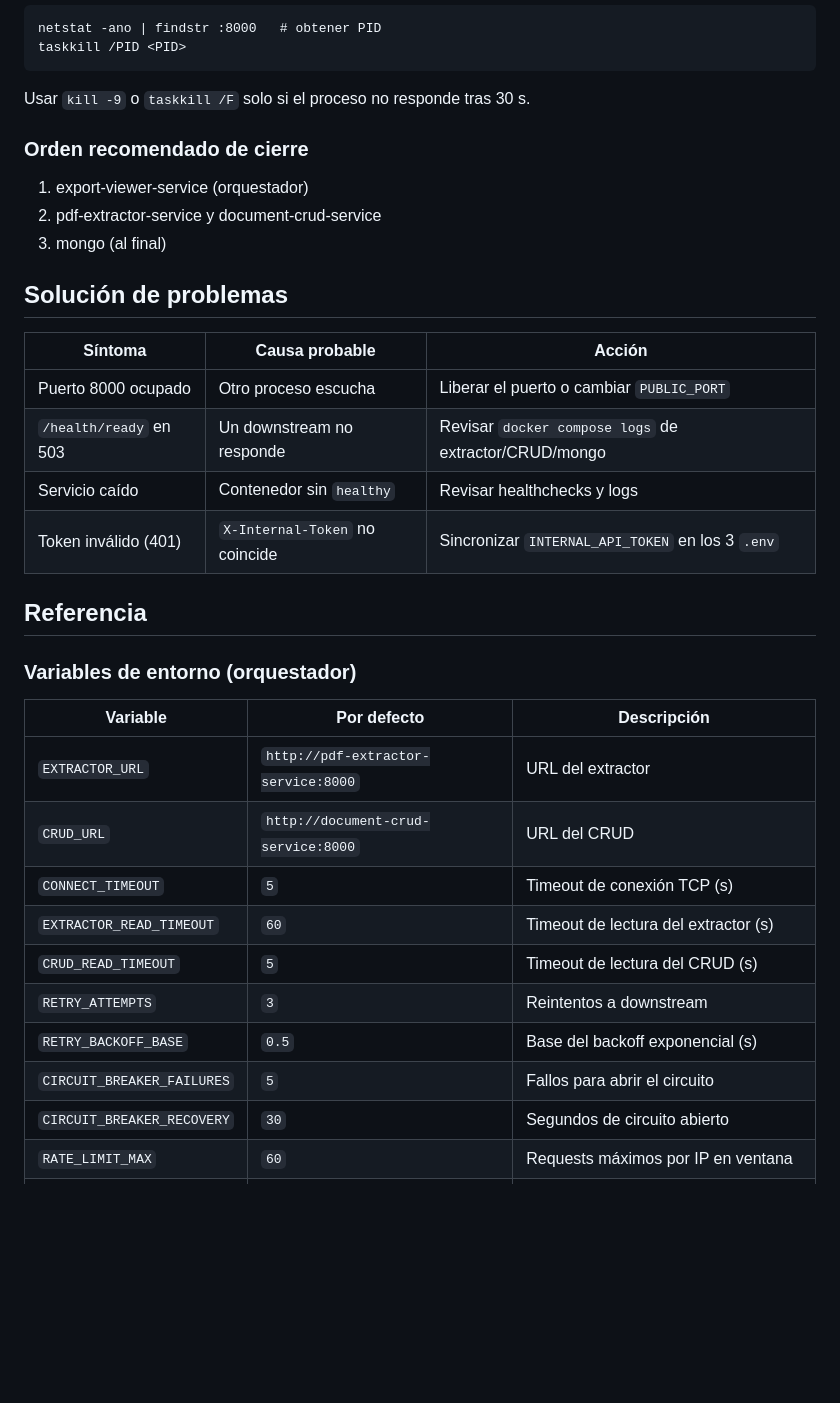
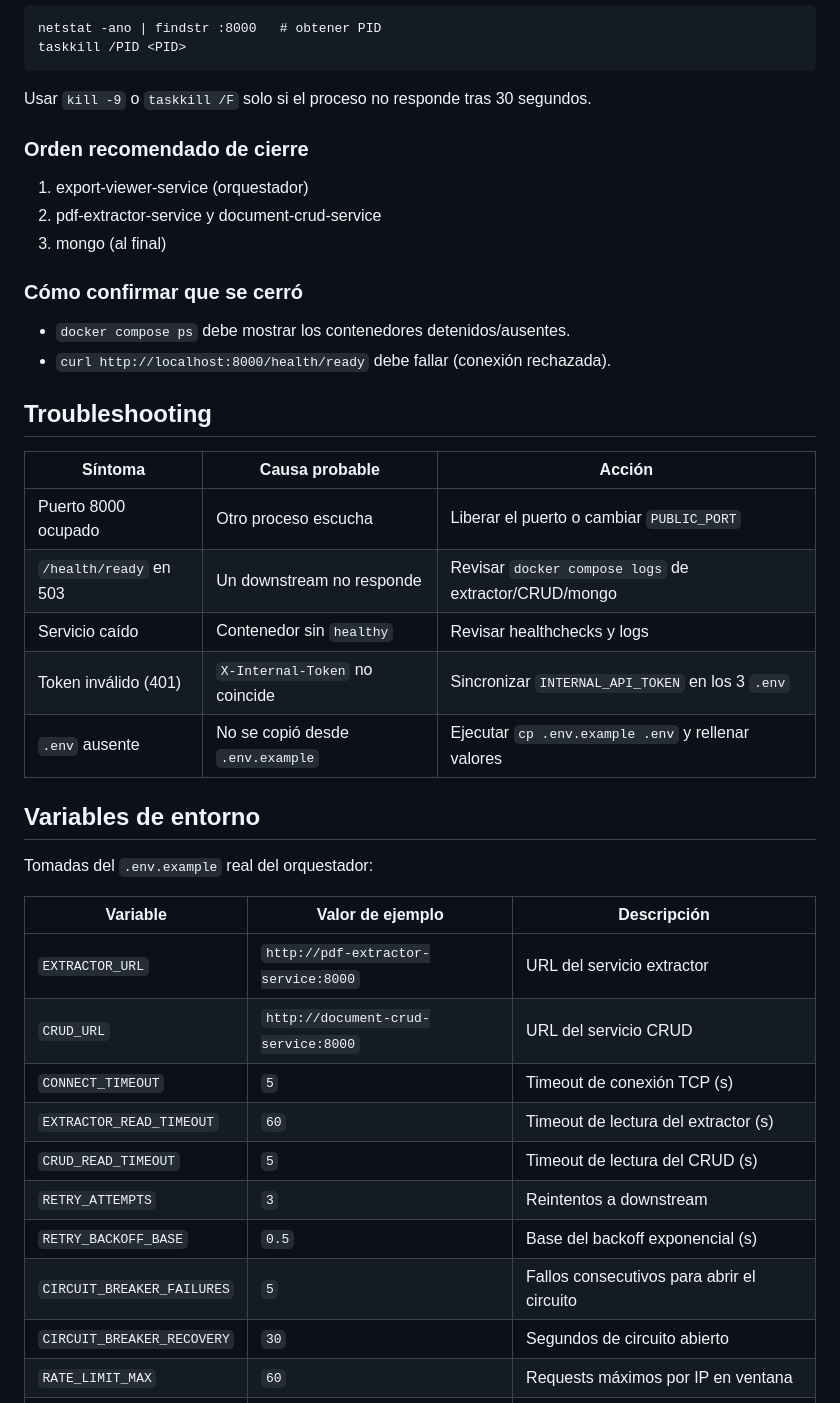
Before and after one commit to AXELL991/export-viewer-service, a Markdown page: README.md, the part around one of its changes. Rendered like a GitHub page; blank space fills up the shorter version.

````diff
--- a/README.md
+++ b/README.md
@@ -170,7 +160,7 @@ netstat -ano | findstr :8000   # obtener PID
 taskkill /PID <PID>
 ```
 
-Usar `kill -9` o `taskkill /F` solo si el proceso no responde tras 30 s.
+Usar `kill -9` o `taskkill /F` solo si el proceso no responde tras 30 segundos.
 
 ### Orden recomendado de cierre
 
@@ -178,7 +168,12 @@ Usar `kill -9` o `taskkill /F` solo si el proceso no responde tras 30 s.
 2. pdf-extractor-service y document-crud-service
 3. mongo (al final)
 
-## Solución de problemas
+### Cómo confirmar que se cerró
+
+- `docker compose ps` debe mostrar los contenedores detenidos/ausentes.
+- `curl http://localhost:8000/health/ready` debe fallar (conexión rechazada).
+
+## Troubleshooting
 
 | Síntoma | Causa probable | Acción |
 |---------|----------------|--------|
@@ -186,21 +181,22 @@ Usar `kill -9` o `taskkill /F` solo si el proceso no responde tras 30 s.
 | `/health/ready` en 503 | Un downstream no responde | Revisar `docker compose logs` de extractor/CRUD/mongo |
 | Servicio caído | Contenedor sin `healthy` | Revisar healthchecks y logs |
 | Token inválido (401) | `X-Internal-Token` no coincide | Sincronizar `INTERNAL_API_TOKEN` en los 3 `.env` |
+| `.env` ausente | No se copió desde `.env.example` | Ejecutar `cp .env.example .env` y rellenar valores |
 
-## Referencia
+## Variables de entorno
 
-### Variables de entorno (orquestador)
+Tomadas del `.env.example` real del orquestador:
 
-| Variable | Por defecto | Descripción |
-|----------|-------------|-------------|
-| `EXTRACTOR_URL` | `http://pdf-extractor-service:8000` | URL del extractor |
-| `CRUD_URL` | `http://document-crud-service:8000` | URL del CRUD |
+| Variable | Valor de ejemplo | Descripción |
+|----------|------------------|-------------|
+| `EXTRACTOR_URL` | `http://pdf-extractor-service:8000` | URL del servicio extractor |
+| `CRUD_URL` | `http://document-crud-service:8000` | URL del servicio CRUD |
 | `CONNECT_TIMEOUT` | `5` | Timeout de conexión TCP (s) |
 | `EXTRACTOR_READ_TIMEOUT` | `60` | Timeout de lectura del extractor (s) |
 | `CRUD_READ_TIMEOUT` | `5` | Timeout de lectura del CRUD (s) |
 | `RETRY_ATTEMPTS` | `3` | Reintentos a downstream |
 | `RETRY_BACKOFF_BASE` | `0.5` | Base del backoff exponencial (s) |
-| `CIRCUIT_BREAKER_FAILURES` | `5` | Fallos para abrir el circuito |
+| `CIRCUIT_BREAKER_FAILURES` | `5` | Fallos consecutivos para abrir el circuito |
 | `CIRCUIT_BREAKER_RECOVERY` | `30` | Segundos de circuito abierto |
 | `RATE_LIMIT_MAX` | `60` | Requests máximos por IP en ventana |
 | `RATE_LIMIT_WINDOW` | `60` | Ventana del rate limit (s) |
````
Also changed, not shown: other parts of README.md (+52 -58 lines).
